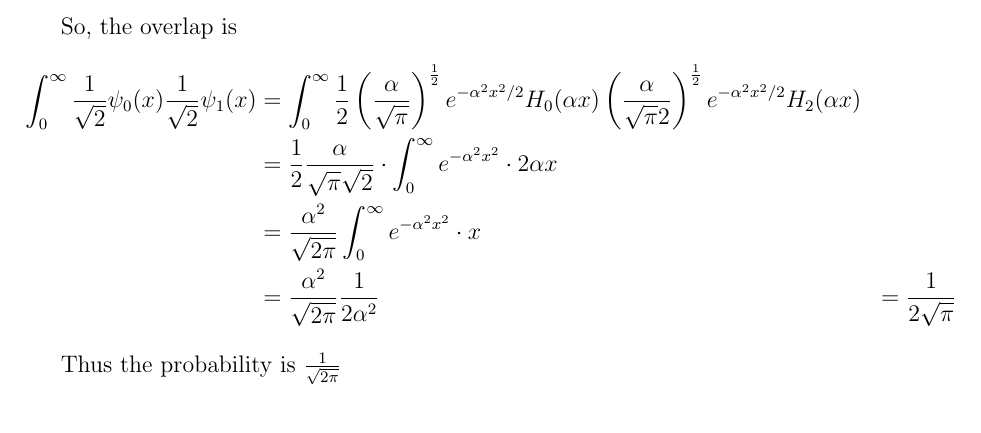
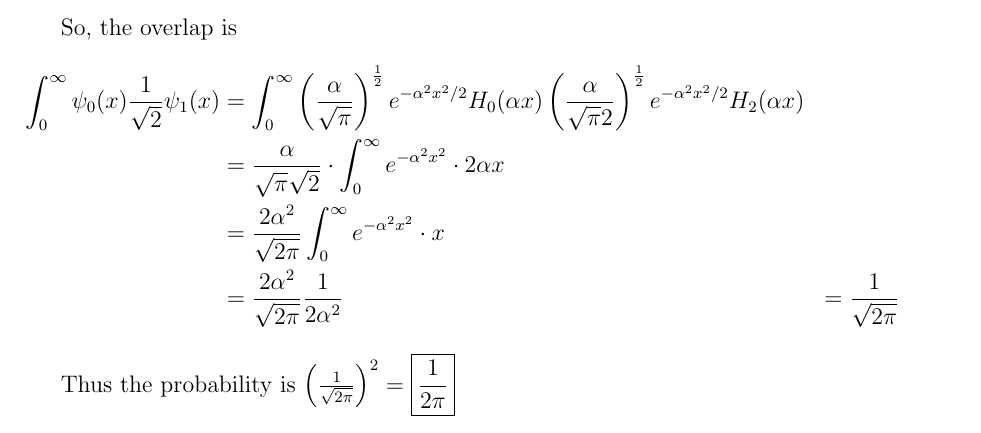
Before and after one commit to CourseResources/CourseResources, a LaTeX problem sheet (Course material/EP 307 - Quantum Mechanics/Assignment 4/assign4.tex): part of page 4 of 4, cut so that both start at the same text. Compiled offline with pdfLaTeX; a LaTeX package or settings file that is missing is left out.

Commit message:
qmassign4, nosqrt2

```diff
--- a/Course material/EP 307 - Quantum Mechanics/Assignment 4/assign4.tex
+++ b/Course material/EP 307 - Quantum Mechanics/Assignment 4/assign4.tex
@@ -79,13 +79,13 @@ The first allowed state (ground state) in the new system will be the first odd w
 
 So, the overlap is
 \begin{align*}
-\int_0^\infty \frac1{\sqrt2}\psi_0(x)\frac1{\sqrt2}\psi_1(x)
-&= \int_0^\infty \frac1{2} \left(\frac{\alpha}{\sqrt{\pi}}\right)^{\frac12}e^{-\alpha^2x^2/2}H_0(\alpha x)\left(\frac{\alpha}{\sqrt{\pi}2}\right)^\frac12 e^{-\alpha^2x^2/2}H_2(\alpha x)\\
-&= \frac1{2}\frac{\alpha}{\sqrt\pi\sqrt2}\cdot \int_0^\infty e^{-\alpha^2x^2}\cdot 2\alpha x\\
-&=\frac{\alpha^2}{\sqrt{2\pi}} \int_0^\infty e^{-\alpha^2x^2}\cdot  x\\
-&=\frac{\alpha^2}{\sqrt{2\pi}}\frac{1}{2\alpha^2}
-&=\frac{1}{2\sqrt\pi}
+\int_0^\infty \psi_0(x)\frac1{\sqrt2}\psi_1(x)
+&= \int_0^\infty  \left(\frac{\alpha}{\sqrt{\pi}}\right)^{\frac12}e^{-\alpha^2x^2/2}H_0(\alpha x)\left(\frac{\alpha}{\sqrt{\pi}2}\right)^\frac12 e^{-\alpha^2x^2/2}H_2(\alpha x)\\
+&= \frac{\alpha}{\sqrt\pi\sqrt2}\cdot \int_0^\infty e^{-\alpha^2x^2}\cdot 2\alpha x\\
+&=\frac{2\alpha^2}{\sqrt{2\pi}} \int_0^\infty e^{-\alpha^2x^2}\cdot  x\\
+&=\frac{2\alpha^2}{\sqrt{2\pi}}\frac{1}{2\alpha^2}
+&=\frac{1}{\sqrt{2\pi}}
 \end{align*}
 
-Thus the probability is $\frac1{\sqrt{2\pi}}$
+Thus the probability is $\left(\frac1{\sqrt{2\pi}}\right)^2=\boxed{\frac{1}{2\pi}}$
 \end{document}
```
Also changed, not shown: Course material/EP 307 - Quantum Mechanics/Assignment 4/assign4.pdf.
